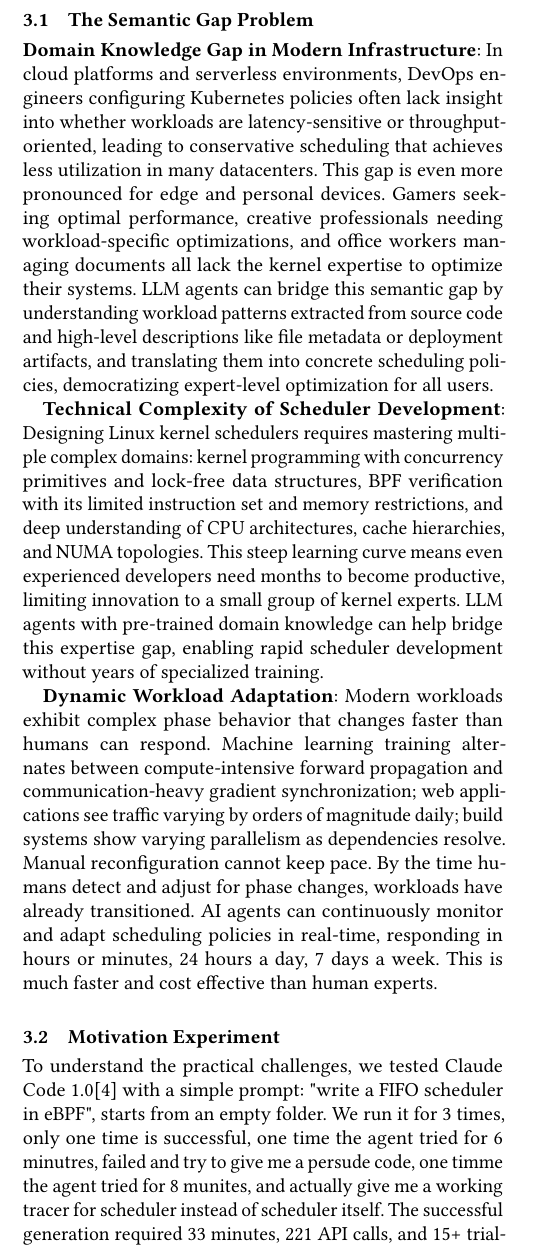
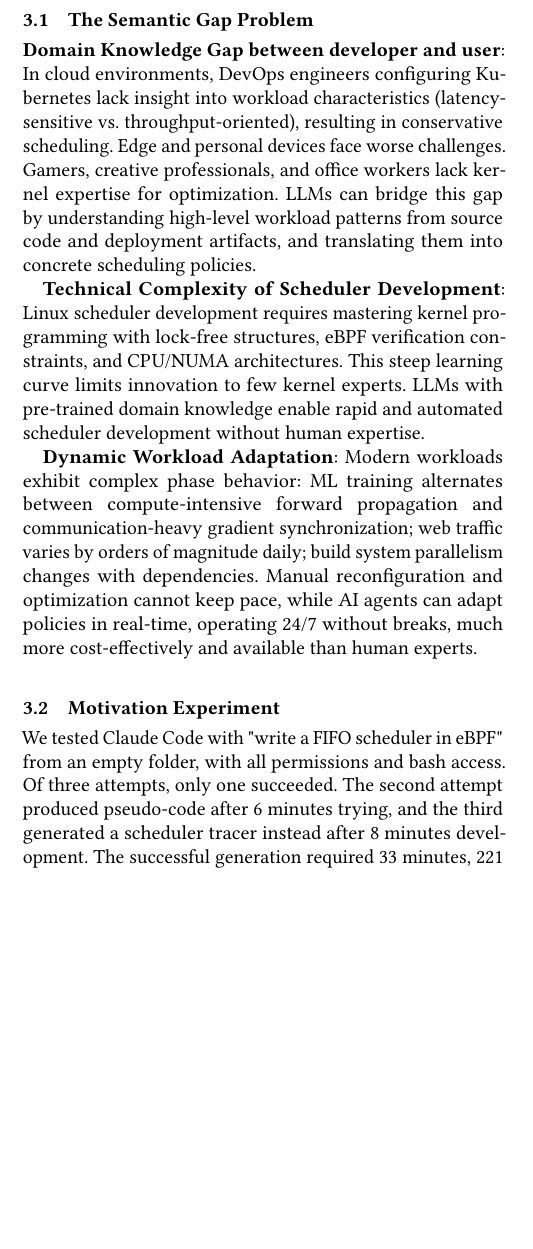
Before and after one commit to yunwei37/SchedCP-paper, a LaTeX paper (sample-sigconf.tex, which reads sections/motivation.tex): part of one column of page 2 of 7, cut so that both start at the same text, the shorter picture padded with empty space. Compiled offline with pdfLaTeX.

Commit message:
Refine motivation section to enhance clarity and address key challenges in AI-driven scheduler optimization
- Update the description of the domain knowledge gap to better articulate the disconnect between developers and users in cloud environments.
- Streamline the explanation of technical complexity in scheduler development, emphasizing the steep learning curve and the role of LLMs.
- Clarify the dynamic workload adaptation section, highlighting the limitations of manual reconfiguration and the advantages of AI agents.
- Revise the motivation experiment details for conciseness and clarity, emphasizing the challenges faced and the implications for future development.

These changes improve the overall coherence and precision of the motivation section, aligning it with the paper's core themes and addressing critical challenges in the field.

```diff
--- a/sections/motivation.tex
+++ b/sections/motivation.tex
@@ -3,13 +3,13 @@
 
 \subsection{The Semantic Gap Problem}
 
-\textbf{Domain Knowledge Gap in Modern Infrastructure}: In cloud platforms and serverless environments, DevOps engineers configuring Kubernetes policies often lack insight into whether workloads are latency-sensitive or throughput-oriented, leading to conservative scheduling that achieves less utilization in many datacenters. This gap is even more pronounced for edge and personal devices. Gamers seeking optimal performance, creative professionals needing workload-specific optimizations, and office workers managing documents all lack the kernel expertise to optimize their systems. LLM agents can bridge this semantic gap by understanding workload patterns extracted from source code and high-level descriptions like file metadata or deployment artifacts, and translating them into concrete scheduling policies, democratizing expert-level optimization for all users.
+\textbf{Domain Knowledge Gap between developer and user}: In cloud environments, DevOps engineers configuring Kubernetes lack insight into workload characteristics (latency-sensitive vs. throughput-oriented), resulting in conservative scheduling. Edge and personal devices face worse challenges. Gamers, creative professionals, and office workers lack kernel expertise for optimization. LLMs can bridge this gap by understanding high-level workload patterns from source code and deployment artifacts, and translating them into concrete scheduling policies.
 
-\textbf{Technical Complexity of Scheduler Development}: Designing Linux kernel schedulers requires mastering multiple complex domains: kernel programming with concurrency primitives and lock-free data structures, BPF verification with its limited instruction set and memory restrictions, and deep understanding of CPU architectures, cache hierarchies, and NUMA topologies. This steep learning curve means even experienced developers need months to become productive, limiting innovation to a small group of kernel experts. LLM agents with pre-trained domain knowledge can help bridge this expertise gap, enabling rapid scheduler development without years of specialized training.
+\textbf{Technical Complexity of Scheduler Development}: Linux scheduler development requires mastering kernel programming with lock-free structures, eBPF verification constraints, and CPU/NUMA architectures. This steep learning curve limits innovation to few kernel experts. LLMs with pre-trained domain knowledge enable rapid and automated scheduler development without human expertise.
 
-\textbf{Dynamic Workload Adaptation}: Modern workloads exhibit complex phase behavior that changes faster than humans can respond. Machine learning training alternates between compute-intensive forward propagation and communication-heavy gradient synchronization; web applications see traffic varying by orders of magnitude daily; build systems show varying parallelism as dependencies resolve. Manual reconfiguration cannot keep pace. By the time humans detect and adjust for phase changes, workloads have already transitioned. AI agents can continuously monitor and adapt scheduling policies in real-time, responding in hours or minutes, 24 hours a day, 7 days a week. This is much faster and cost effective than human experts.
+\textbf{Dynamic Workload Adaptation}: Modern workloads exhibit complex phase behavior: ML training alternates between compute-intensive forward propagation and communication-heavy gradient synchronization; web traffic varies by orders of magnitude daily; build system parallelism changes with dependencies. Manual reconfiguration and optimization cannot keep pace, while AI agents can adapt policies in real-time, operating 24/7 without breaks, much more cost-effectively and available than human experts.
 
 \subsection{Motivation Experiment}
 
-To understand the practical challenges, we tested Claude Code 1.0\cite{claudecode} with a simple prompt: "write a FIFO scheduler in eBPF", starts from an empty folder. We run it for 3 times, only one time is successful, one time the agent tried for 6 minutres, failed and try to give me a persude code, one timme the agent tried for 8 munites, and actually give me a working tracer for scheduler instead of scheduler itself. The successful generation required 33 minutes, 221 API calls, and 15+ trial-and-error iterations, costing approximately \$6, compared to an experienced eBPF developer typically completing the same task in 5 minutes. The generated code often exhibited poor quality and cause too much scheduling overhead, that actually worse than CFS. Safety concerns were paramount: the agent required root access, could crash the system during testing, and lacked gradual rollout mechanisms.
+We tested Claude Code with "write a FIFO scheduler in eBPF" from an empty folder, with all permissions and bash access. Of three attempts, only one succeeded. The second attempt produced pseudo-code after 6 minutes trying, and the third generated a scheduler tracer instead after 8 minutes development. The successful generation required 33 minutes, 221 API calls, and 15+ iterations, costing \$6 (vs. 5 minutes typically for an expert developer). The generated code, for some workloads, exhibited poor quality with excessive overhead, performing worse than CFS. The agent required root access, could crash the system during testing, and lacked gradual rollout mechanisms, which also raises safety concerns.
 
```
Also changed, not shown: sections/motivation.tex (4 more changed lines).
